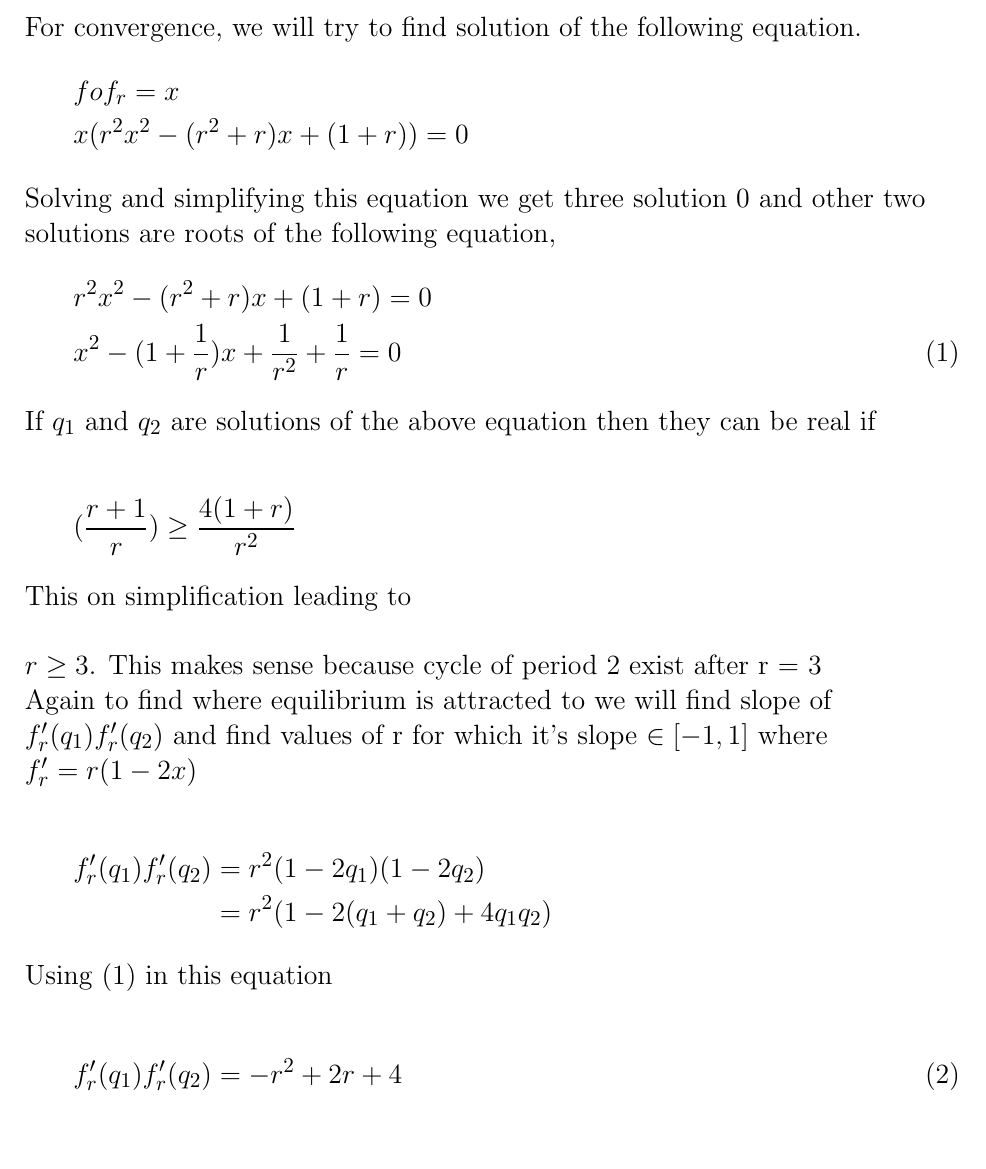
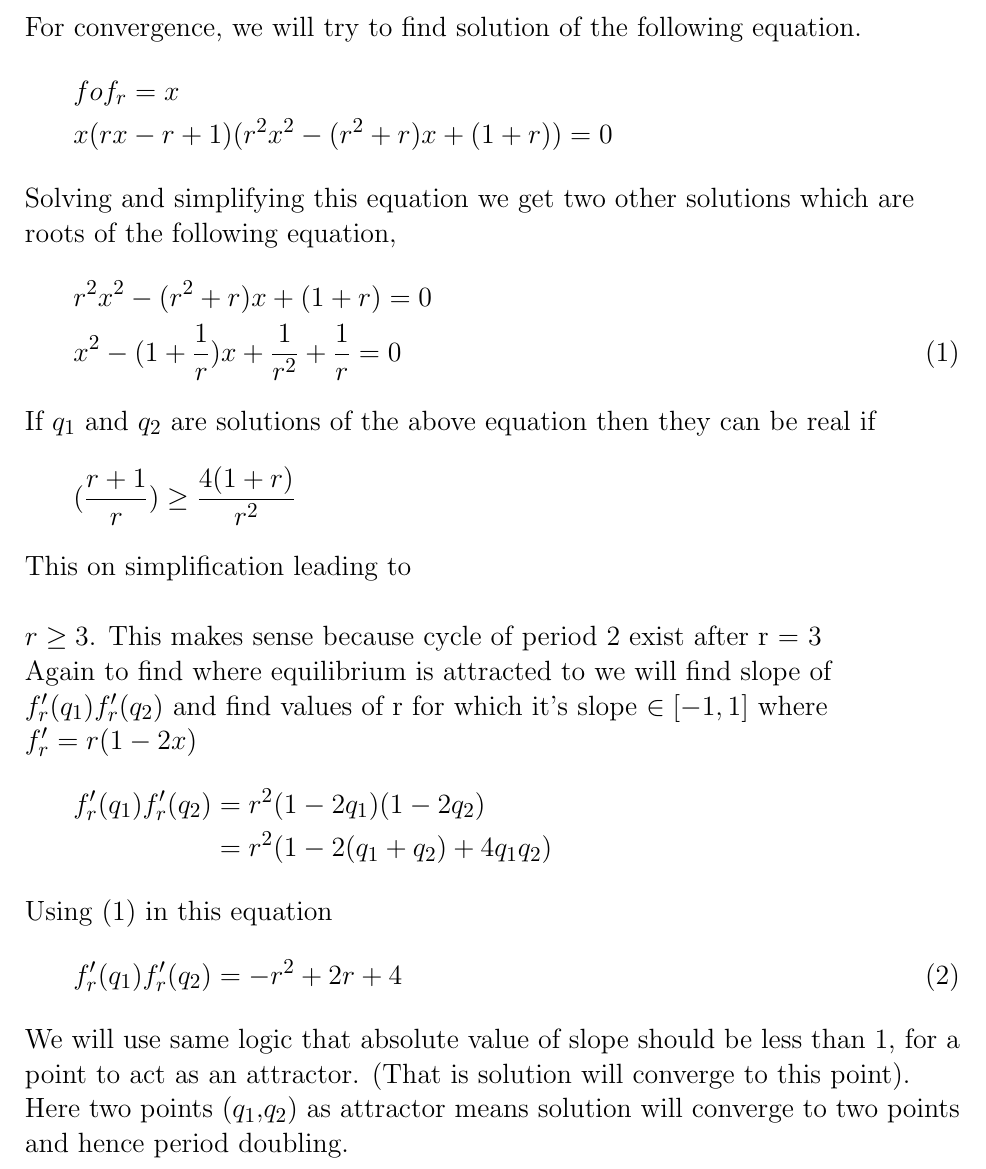
Before and after one commit to notcamelcase01/ME5010Project, a LaTeX document (main.tex): part of page 5 of 10, cut so that both start at the same text. Compiled offline with pdfLaTeX.

Commit message:
refined tex

```diff
--- a/main.tex
+++ b/main.tex
@@ -126,10 +126,10 @@ In this section we will see why actually solution starts oscillating between mul
 For convergence, we will try to find solution of the following equation.
 \begin{align}
    & fof_r = x  \nonumber\\
-   & x(r^2x^2 - (r^2+r)x+(1+r)) = 0 \nonumber
+   & x(rx-r+1)(r^2x^2 - (r^2+r)x+(1+r)) = 0 \nonumber
 \end{align}
 
-Solving and simplifying this equation we get three solution 0 and other two solutions are roots of the following equation,
+Solving and simplifying this equation we get two other solutions which are roots of the following equation,
 \begin{align}
 & r^2x^2 - (r^2+r)x+(1+r) = 0 \nonumber \\
 & x^2 - (1+\frac{1}{r})x + \frac{1}{r^2} + \frac{1}{r} = 0
@@ -137,28 +137,23 @@ Solving and simplifying this equation we get three solution 0 and other two solu
 
 
 If $q_1$ and $q_2$ are solutions of the above equation then they can be real if
-
 \begin{equation}
     (\frac{r+1}{r}) \geq \frac{4(1+r)}{r^2} \nonumber
 \end{equation}
-
-
 This on simplification leading to \newline
 
 $r \geq 3$. This makes sense because cycle of period 2 exist after r = 3 \newline
 Again to find where equilibrium is attracted to we will find slope of $f'_r(q_1)f'_r(q_2)$ and find values of r for which it's slope $\in [-1,1]$ where $f'_r = r(1-2x)$
-
 \begin{align}
 f'_r(q_1)f'_r(q_2) &= r^2(1 - 2q_1)(1 - 2q_2) \nonumber \\
  &= r^2(1 - 2(q_1+q_2) + 4q_1q_2) \nonumber
 \end{align}
 
 Using (1) in this equation
-
 \begin{equation}
 f'_r(q_1)f'_r(q_2) = -r^2 + 2r + 4
 \end{equation}
-
+We will use same logic that absolute value of slope should be less than 1, for a point to act as an attractor. (That is solution will converge to this point). Here two points ($q_1$,$q_2$) as attractor means solution will converge to two points and hence period doubling.
 \newpage
 
 Equation (2) is 1 when $r = 3$, and for $r > 3$  it decreases and reaches value of -1 when $r = 1 + \sqrt[]{6} = 3.449..$
```
